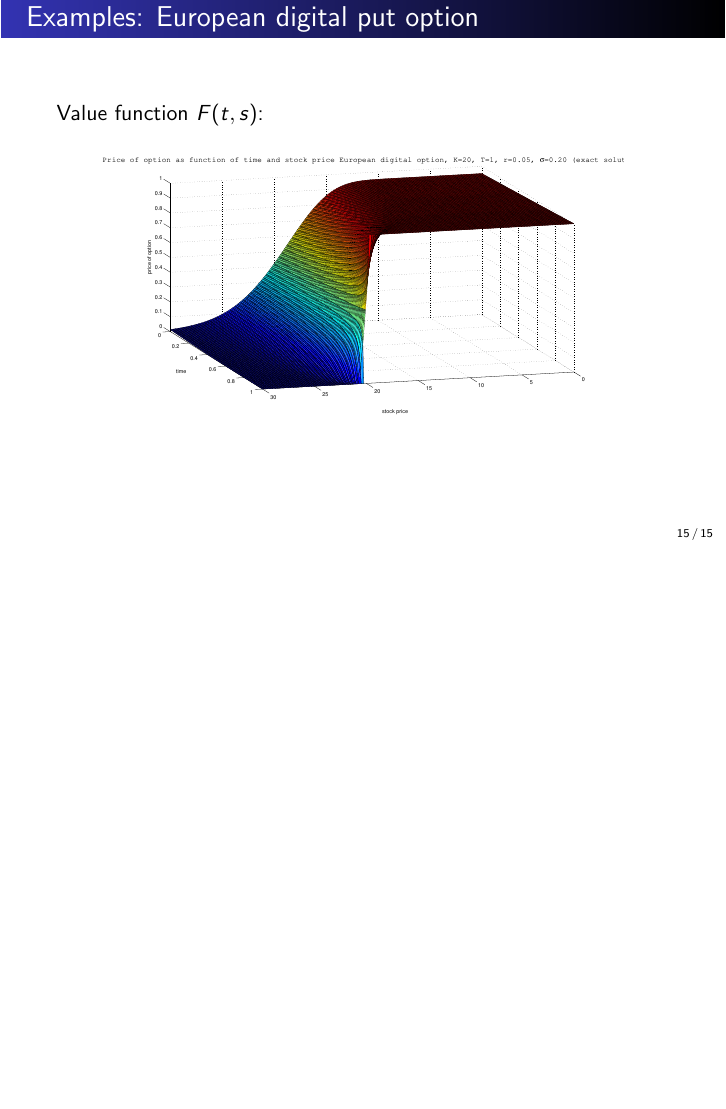
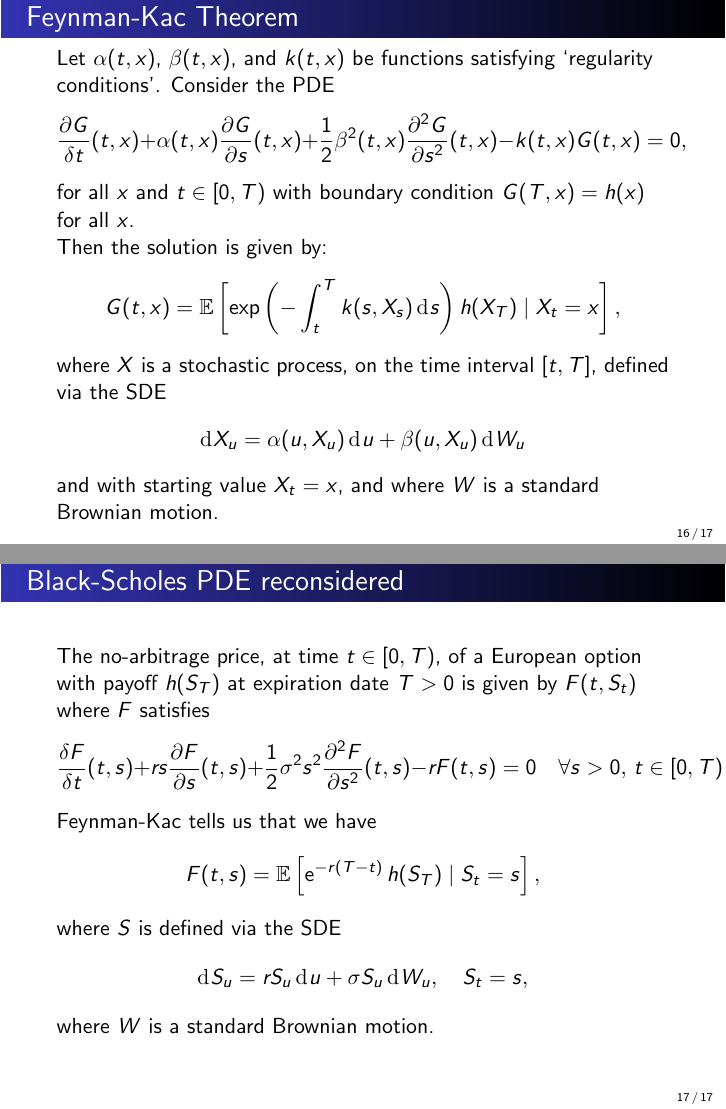
Before and after one commit to ramonVDAKKER/teaching-quantitative-finance, LaTeX slides (slides/A. valuation part 2/Valuation - part 2.tex): page 15 of 15 before the commit and pages 16 and 17 of 17 after it, the two joined at a grey line, the shorter picture padded with empty space. Compiled offline with LaTeX, dvips and Ghostscript.

Commit message:
Adds Feynman-Kac

```diff
--- a/slides/A. valuation part 2/Valuation - part 2.tex
+++ b/slides/A. valuation part 2/Valuation - part 2.tex
@@ -357,4 +357,54 @@ Value function $F(t,s)$:
 \end{figure}
 \end{frame}
 
+\begin{frame}{Feynman-Kac Theorem}
+Let $\alpha(t, x)$, $\beta(t,x)$, and $k(t,x)$ be  functions satisfying `regularity conditions'.
+Consider the PDE
+\[
+\frac{\partial G}{\delta t}(t, x) +  \alpha(t, x) \frac{\partial G}{\partial
+s}(t, x) + \frac{1}{2} \beta^2(t,x)  \frac{\partial^2 G}{\partial
+s^2}(t,x) - k(t, x)  G(t,x )=0,
+\]
+for all $x$ and
+$t\in[0, T)$ with boundary condition $G(T, x) = h(x)$ for all $x$.
+
+Then the solution is given by:
+\[
+G(t,x)= \mathbb{E}\left[
+ \exp\left( -  \int_t^T k(s, X_s) \rd s  \right) h( X_T)
+\mid X_t=x
+\right],
+\]
+where $X$ is a stochastic process, on the time interval $[t, T]$, defined via the SDE
+\[
+\rd X_u = \alpha(u,X_u) \rd u + \beta(u, X_u) \rd W_u
+\]
+and with starting value $X_t=x$, and
+where $W$ is a standard Brownian motion.
+\end{frame}
+
+
+
+\begin{frame}{Black-Scholes PDE reconsidered}
+The no-arbitrage price, at time $t\in [0,T)$, of a European option with payoff $h(S_T)$ at expiration date $T>0$ is given by
+$F(t, S_t)$ where $F$ satisfies
+\[
+\frac{\delta F}{\delta t}(t,s) + r s \frac{\partial F}{\partial
+s}(t,s) + \frac{1}{2}\sigma^2 s^2 \frac{\partial^2 F}{\partial
+s^2}(t,s) -r F(t,s)=0\quad \forall s>0,\,t\in[0, T),
+\]
+Feynman-Kac tells us that we have
+\[
+F(t, s)= \mathbb{E}\left[ \e^{-r(T-t)}
+ h( S_T)
+\mid S_t=s
+\right],
+\]
+where $S$ is defined via the SDE
+\[
+\rd S_u = r S_u \rd u + \sigma S_u \rd W_u, \quad S_t=s,
+\]
+where $W$ is a standard Brownian motion.
+\end{frame}
+
 \end{document}
```
Also changed, not shown: slides/A. valuation part 2/Valuation - part 2.pdf, slides/A. valuation part 2/Valuation - part 2.tex (8 more changed lines).
